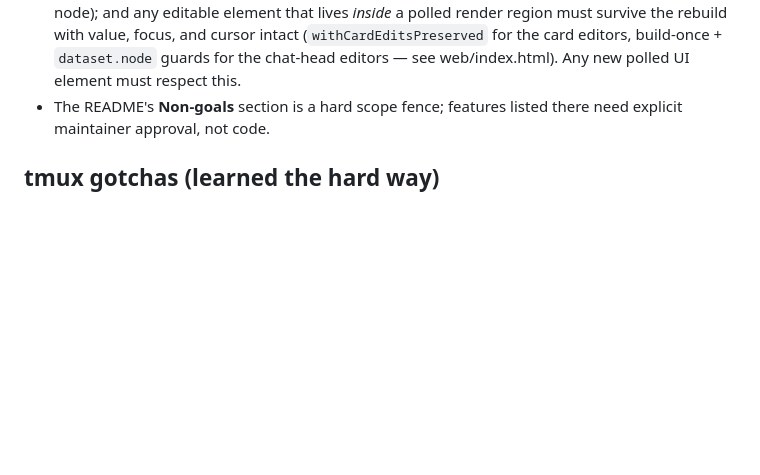
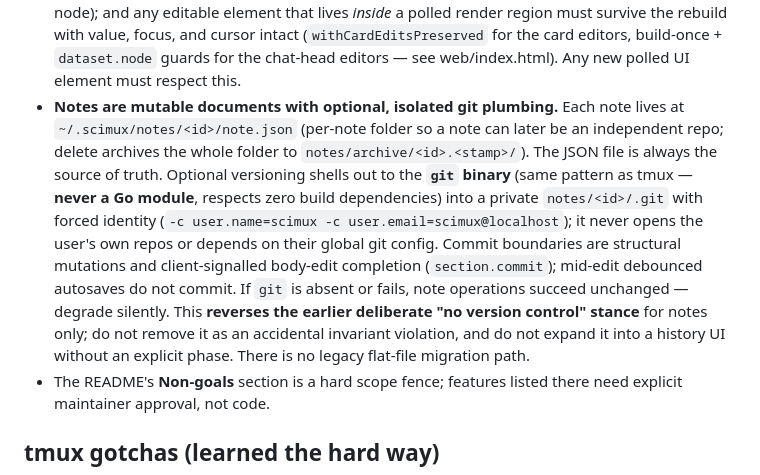
Before and after one commit to scimux/scimux, a Markdown page: AGENTS.md, the part around the change. GitHub-like rendering; blank space fills up the shorter version.

Commit message:
docs: record notes git-versioning; update storage model
Document optional, isolated, plumbing-only git versioning over the mutable
notes store: shells out to git (not a Go module), per-note repos only,
silent degrade, never the user's repos. Records that this reverses the prior
"no version control" stance so it is not later removed as an accidental
invariant violation. Storage layout is notes/<id>/note.json.

```diff
--- a/AGENTS.md
+++ b/AGENTS.md
@@ -127,6 +127,22 @@ test commands are `bash --norc` or `cat`.
   focus, and cursor intact (`withCardEditsPreserved` for the card editors,
   build-once + `dataset.node` guards for the chat-head editors — see
   web/index.html). Any new polled UI element must respect this.
+- **Notes are mutable documents with optional, isolated git plumbing.**
+  Each note lives at `~/.scimux/notes/<id>/note.json` (per-note folder so a
+  note can later be an independent repo; delete archives the whole folder to
+  `notes/archive/<id>.<stamp>/`). The JSON file is always the source of
+  truth. Optional versioning shells out to the **`git` binary** (same pattern
+  as tmux — **never a Go module**, respects zero build dependencies) into a
+  private `notes/<id>/.git` with forced identity
+  (`-c user.name=scimux -c user.email=scimux@localhost`); it never opens the
+  user's own repos or depends on their global git config. Commit boundaries
+  are structural mutations and client-signalled body-edit completion
+  (`section.commit`); mid-edit debounced autosaves do not commit. If `git`
+  is absent or fails, note operations succeed unchanged — degrade silently.
+  This **reverses the earlier deliberate "no version control" stance** for
+  notes only; do not remove it as an accidental invariant violation, and do
+  not expand it into a history UI without an explicit phase. There is no
+  legacy flat-file migration path.
 - The README's **Non-goals** section is a hard scope fence; features listed
   there need explicit maintainer approval, not code.
 
```
